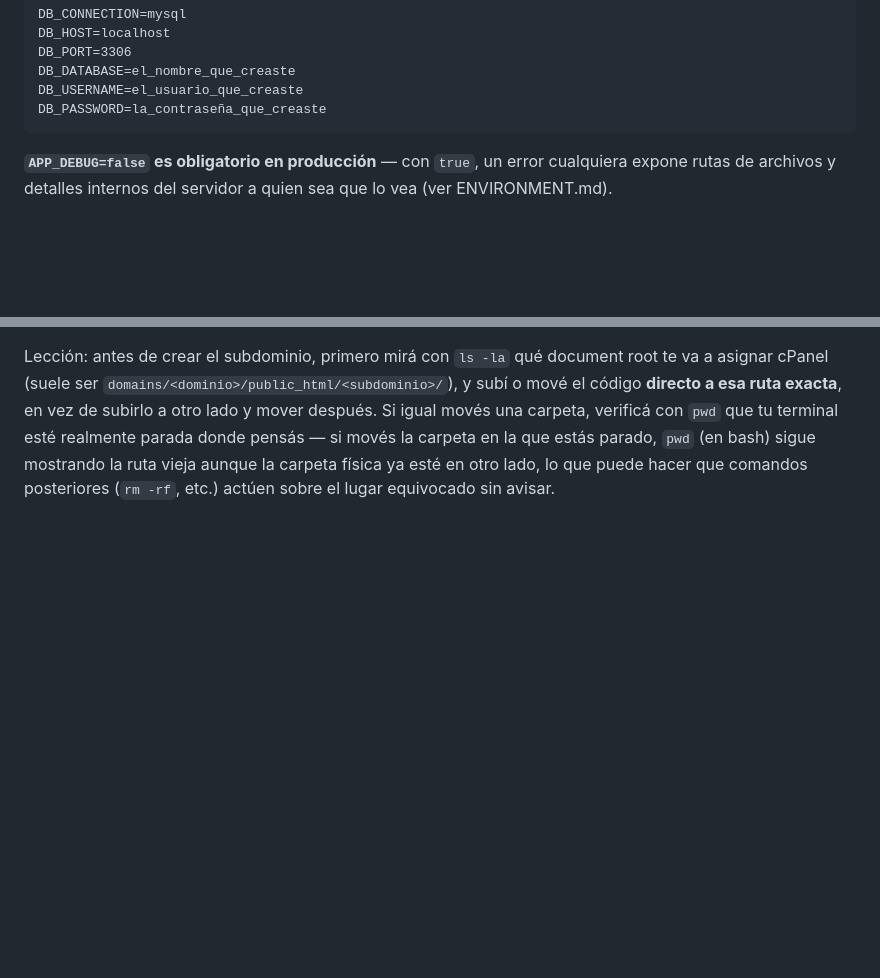
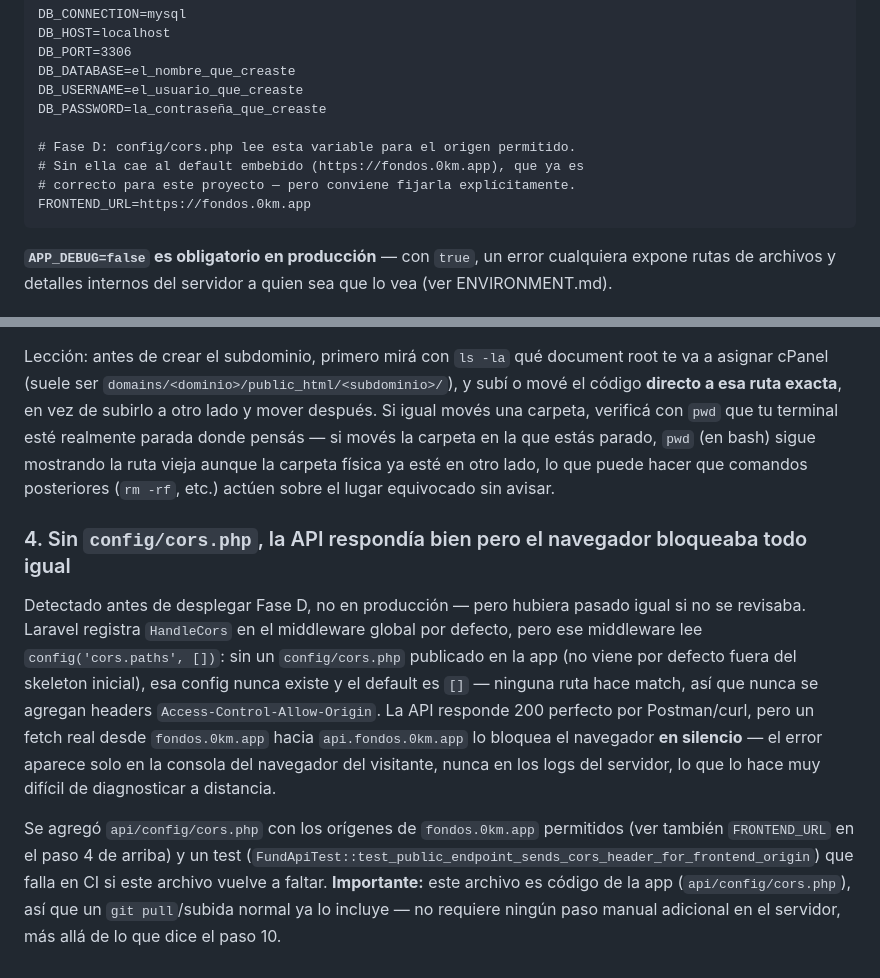
Before and after one commit to Nahueltrek/fondos.0km.app, a Markdown page: api/DEPLOY_API.md, 2 parts joined by grey strips. Rendered like a GitHub page; blank space fills up the shorter version.

````diff
--- a/api/DEPLOY_API.md
+++ b/api/DEPLOY_API.md
@@ -100,6 +100,11 @@ DB_PORT=3306
 DB_DATABASE=el_nombre_que_creaste
 DB_USERNAME=el_usuario_que_creaste
 DB_PASSWORD=la_contraseña_que_creaste
+
+# Fase D: config/cors.php lee esta variable para el origen permitido.
+# Sin ella cae al default embebido (https://fondos.0km.app), que ya es
+# correcto para este proyecto — pero conviene fijarla explícitamente.
+FRONTEND_URL=https://fondos.0km.app
 ```
 
 **`APP_DEBUG=false` es obligatorio en producción** — con `true`, un error
@@ -251,3 +256,26 @@ esté realmente parada donde pensás — si movés la carpeta en la que estás
 parado, `pwd` (en bash) sigue mostrando la ruta vieja aunque la carpeta
 física ya esté en otro lado, lo que puede hacer que comandos posteriores
 (`rm -rf`, etc.) actúen sobre el lugar equivocado sin avisar.
+
+### 4. Sin `config/cors.php`, la API respondía bien pero el navegador bloqueaba todo igual
+
+Detectado antes de desplegar Fase D, no en producción — pero hubiera
+pasado igual si no se revisaba. Laravel registra `HandleCors` en el
+middleware global por defecto, pero ese middleware lee
+`config('cors.paths', [])`: sin un `config/cors.php` publicado en la
+app (no viene por defecto fuera del skeleton inicial), esa config
+nunca existe y el default es `[]` — ninguna ruta hace match, así que
+nunca se agregan headers `Access-Control-Allow-Origin`. La API
+responde 200 perfecto por Postman/curl, pero un fetch real desde
+`fondos.0km.app` hacia `api.fondos.0km.app` lo bloquea el navegador
+**en silencio** — el error aparece solo en la consola del navegador
+del visitante, nunca en los logs del servidor, lo que lo hace muy
+difícil de diagnosticar a distancia.
+
+Se agregó `api/config/cors.php` con los orígenes de `fondos.0km.app`
+permitidos (ver también `FRONTEND_URL` en el paso 4 de arriba) y un
+test (`FundApiTest::test_public_endpoint_sends_cors_header_for_frontend_origin`)
+que falla en CI si este archivo vuelve a faltar. **Importante:** este
+archivo es código de la app (`api/config/cors.php`), así que un
+`git pull`/subida normal ya lo incluye — no requiere ningún paso
+manual adicional en el servidor, más allá de lo que dice el paso 10.
````
Also changed, not shown: EVOLUTION_FONDOS_0KM.md (+30 -19 lines).
